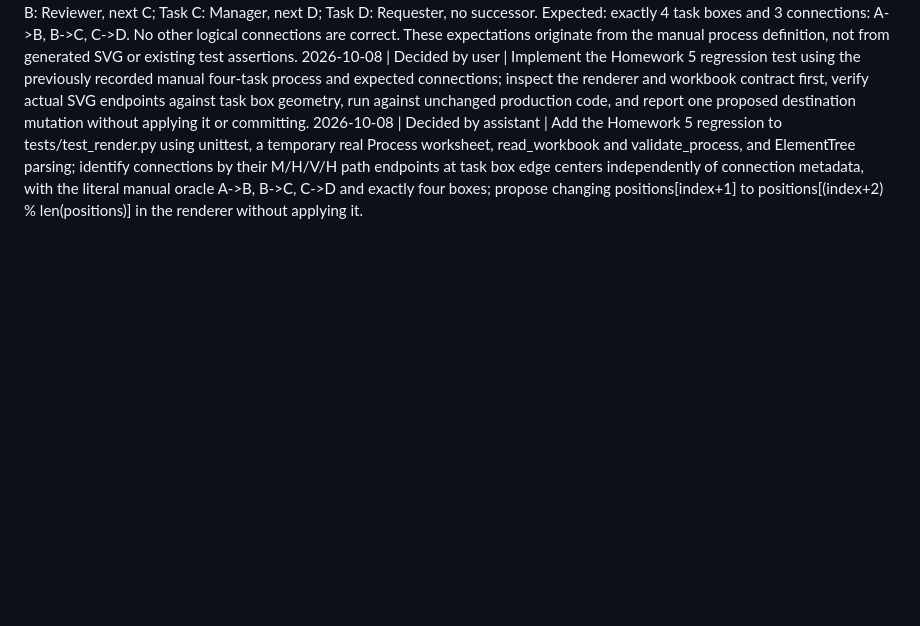
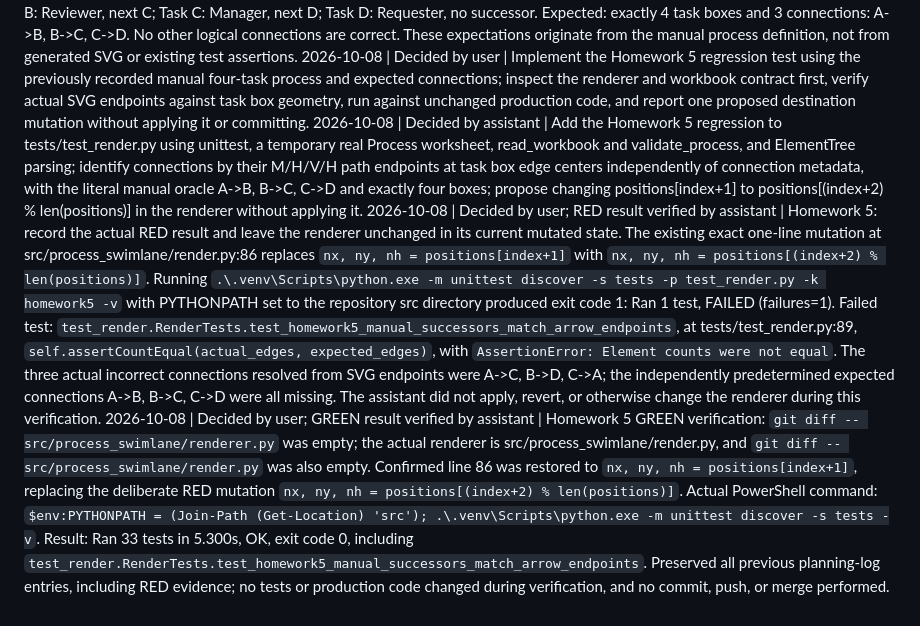
Before and after one commit to esst-prog2/process-swimlane-generator, a Markdown page: PLANNING_LOG.md, the part around the change. Rendered like a GitHub page; blank space fills up the shorter version.

Commit message:
Document Homework 5 red-green verification

```diff
--- a/PLANNING_LOG.md
+++ b/PLANNING_LOG.md
@@ -60,3 +60,5 @@
 2026-10-08 — Homework 5 — Decided by user: Expected values were independently established by manually defining this synthetic process, not by running the generator: Task A: Requester, next B; Task B: Reviewer, next C; Task C: Manager, next D; Task D: Requester, no successor. Expected: exactly 4 task boxes and 3 connections: A->B, B->C, C->D. No other logical connections are correct. These expectations originate from the manual process definition, not from generated SVG or existing test assertions.
 2026-10-08 | Decided by user | Implement the Homework 5 regression test using the previously recorded manual four-task process and expected connections; inspect the renderer and workbook contract first, verify actual SVG endpoints against task box geometry, run against unchanged production code, and report one proposed destination mutation without applying it or committing.
 2026-10-08 | Decided by assistant | Add the Homework 5 regression to tests/test_render.py using unittest, a temporary real Process worksheet, read_workbook and validate_process, and ElementTree parsing; identify connections by their M/H/V/H path endpoints at task box edge centers independently of connection metadata, with the literal manual oracle A->B, B->C, C->D and exactly four boxes; propose changing positions[index+1] to positions[(index+2) % len(positions)] in the renderer without applying it.
+2026-10-08 | Decided by user; RED result verified by assistant | Homework 5: record the actual RED result and leave the renderer unchanged in its current mutated state. The existing exact one-line mutation at src/process_swimlane/render.py:86 replaces `nx, ny, nh = positions[index+1]` with `nx, ny, nh = positions[(index+2) % len(positions)]`. Running `.\.venv\Scripts\python.exe -m unittest discover -s tests -p test_render.py -k homework5 -v` with PYTHONPATH set to the repository src directory produced exit code 1: Ran 1 test, FAILED (failures=1). Failed test: `test_render.RenderTests.test_homework5_manual_successors_match_arrow_endpoints`, at tests/test_render.py:89, `self.assertCountEqual(actual_edges, expected_edges)`, with `AssertionError: Element counts were not equal`. The three actual incorrect connections resolved from SVG endpoints were A->C, B->D, C->A; the independently predetermined expected connections A->B, B->C, C->D were all missing. The assistant did not apply, revert, or otherwise change the renderer during this verification.
+2026-10-08 | Decided by user; GREEN result verified by assistant | Homework 5 GREEN verification: `git diff -- src/process_swimlane/renderer.py` was empty; the actual renderer is src/process_swimlane/render.py, and `git diff -- src/process_swimlane/render.py` was also empty. Confirmed line 86 was restored to `nx, ny, nh = positions[index+1]`, replacing the deliberate RED mutation `nx, ny, nh = positions[(index+2) % len(positions)]`. Actual PowerShell command: `$env:PYTHONPATH = (Join-Path (Get-Location) 'src'); .\.venv\Scripts\python.exe -m unittest discover -s tests -v`. Result: Ran 33 tests in 5.300s, OK, exit code 0, including `test_render.RenderTests.test_homework5_manual_successors_match_arrow_endpoints`. Preserved all previous planning-log entries, including RED evidence; no tests or production code changed during verification, and no commit, push, or merge performed.
```
